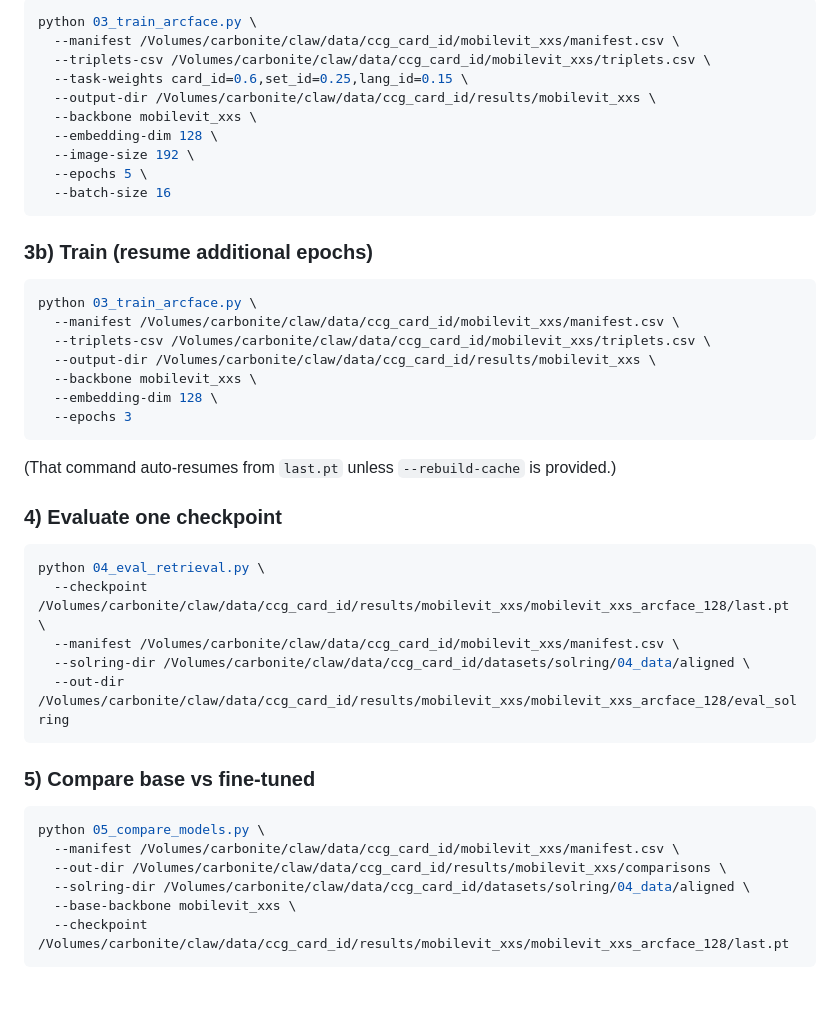
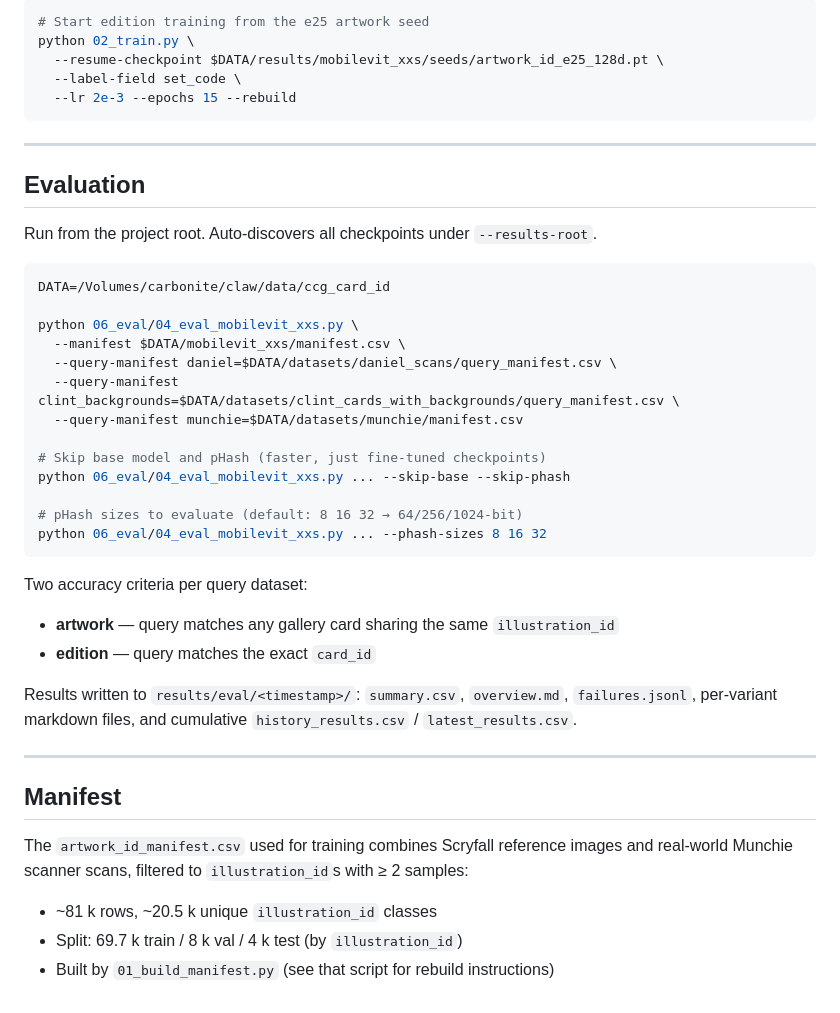
Before and after one commit to HanClinto/ccg_card_id, a Markdown page: 04_build/mobilevit_xxs/README.md, the part around one of its changes. Drawn GitHub-style.

Commit message:
docs: rewrite mobilevit_xxs README with current pipeline
Co-Authored-By: Claude Sonnet 4.6 <noreply@anthropic.com>

````diff
--- a/04_build/mobilevit_xxs/README.md
+++ b/04_build/mobilevit_xxs/README.md
@@ -78,48 +122,47 @@ python 02_build_triplets.py \
 
 ```bash
-python 03_train_arcface.py \
-  --manifest /Volumes/carbonite/claw/data/ccg_card_id/mobilevit_xxs/manifest.csv \
-  --triplets-csv /Volumes/carbonite/claw/data/ccg_card_id/mobilevit_xxs/triplets.csv \
-  --task-weights card_id=0.6,set_id=0.25,lang_id=0.15 \
-  --output-dir /Volumes/carbonite/claw/data/ccg_card_id/results/mobilevit_xxs \
-  --backbone mobilevit_xxs \
-  --embedding-dim 128 \
-  --image-size 192 \
-  --epochs 5 \
-  --batch-size 16
+# Start edition training from the e25 artwork seed
+python 02_train.py \
+  --resume-checkpoint $DATA/results/mobilevit_xxs/seeds/artwork_id_e25_128d.pt \
+  --label-field set_code \
+  --lr 2e-3 --epochs 15 --rebuild
 ```
 
-### 3b) Train (resume additional epochs)
+---
+
+## Evaluation
+
+Run from the project root. Auto-discovers all checkpoints under `--results-root`.
 
 ```bash
-python 03_train_arcface.py \
-  --manifest /Volumes/carbonite/claw/data/ccg_card_id/mobilevit_xxs/manifest.csv \
-  --triplets-csv /Volumes/carbonite/claw/data/ccg_card_id/mobilevit_xxs/triplets.csv \
-  --output-dir /Volumes/carbonite/claw/data/ccg_card_id/results/mobilevit_xxs \
-  --backbone mobilevit_xxs \
-  --embedding-dim 128 \
-  --epochs 3
+DATA=/Volumes/carbonite/claw/data/ccg_card_id
+
+python 06_eval/04_eval_mobilevit_xxs.py \
+  --manifest $DATA/mobilevit_xxs/manifest.csv \
+  --query-manifest daniel=$DATA/datasets/daniel_scans/query_manifest.csv \
+  --query-manifest clint_backgrounds=$DATA/datasets/clint_cards_with_backgrounds/query_manifest.csv \
+  --query-manifest munchie=$DATA/datasets/munchie/manifest.csv
+
+# Skip base model and pHash (faster, just fine-tuned checkpoints)
+python 06_eval/04_eval_mobilevit_xxs.py ... --skip-base --skip-phash
+
+# pHash sizes to evaluate (default: 8 16 32 → 64/256/1024-bit)
+python 06_eval/04_eval_mobilevit_xxs.py ... --phash-sizes 8 16 32
 ```
 
-(That command auto-resumes from `last.pt` unless `--rebuild-cache` is provided.)
+Two accuracy criteria per query dataset:
+- **artwork** — query matches any gallery card sharing the same `illustration_id`
+- **edition** — query matches the exact `card_id`
 
-### 4) Evaluate one checkpoint
+Results written to `results/eval/<timestamp>/`: `summary.csv`, `overview.md`, `failures.jsonl`, per-variant markdown files, and cumulative `history_results.csv` / `latest_results.csv`.
 
-```bash
-python 04_eval_retrieval.py \
-  --checkpoint /Volumes/carbonite/claw/data/ccg_card_id/results/mobilevit_xxs/mobilevit_xxs_arcface_128/last.pt \
-  --manifest /Volumes/carbonite/claw/data/ccg_card_id/mobilevit_xxs/manifest.csv \
-  --solring-dir /Volumes/carbonite/claw/data/ccg_card_id/datasets/solring/04_data/aligned \
-  --out-dir /Volumes/carbonite/claw/data/ccg_card_id/results/mobilevit_xxs/mobilevit_xxs_arcface_128/eval_solring
-```
+---
 
-### 5) Compare base vs fine-tuned
+## Manifest
 
-```bash
-python 05_compare_models.py \
-  --manifest /Volumes/carbonite/claw/data/ccg_card_id/mobilevit_xxs/manifest.csv \
-  --out-dir /Volumes/carbonite/claw/data/ccg_card_id/results/mobilevit_xxs/comparisons \
-  --solring-dir /Volumes/carbonite/claw/data/ccg_card_id/datasets/solring/04_data/aligned \
-  --base-backbone mobilevit_xxs \
-  --checkpoint /Volumes/carbonite/claw/data/ccg_card_id/results/mobilevit_xxs/mobilevit_xxs_arcface_128/last.pt
-```
+The `artwork_id_manifest.csv` used for training combines Scryfall reference images and
+real-world Munchie scanner scans, filtered to `illustration_id`s with ≥ 2 samples:
+
+- ~81 k rows, ~20.5 k unique `illustration_id` classes
+- Split: 69.7 k train / 8 k val / 4 k test (by `illustration_id`)
+- Built by `01_build_manifest.py` (see that script for rebuild instructions)
````
Also changed, not shown: other parts of 04_build/mobilevit_xxs/README.md (+98 -54 lines).
